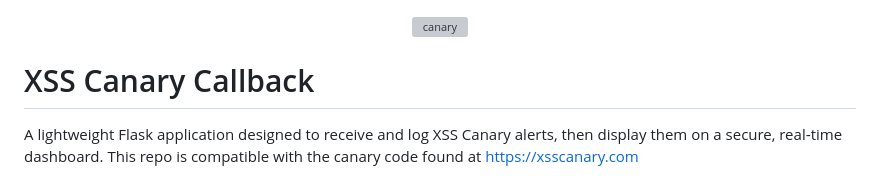
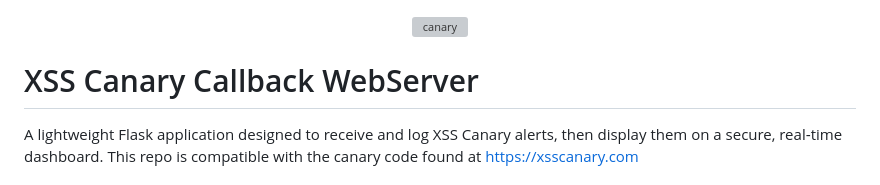
Before and after one commit to ACK-J/XSS-Canary-Callback, a Markdown page: README.md, the part around the change. Rendered like a GitHub page; grey boxes are pictures that could not be loaded.

```diff
--- a/README.md
+++ b/README.md
@@ -2,7 +2,7 @@
   <img src="https://github.com/user-attachments/assets/735c457f-0fcf-4d27-abfb-14bcbc03c955" alt="canary" width="250" />
 </p>
 
-# XSS Canary Callback
+# XSS Canary Callback WebServer
 
 A lightweight Flask application designed to receive and log XSS Canary alerts, then display them on a secure, real‑time dashboard. This repo is compatible with the canary code found at https://xsscanary.com
 
```
